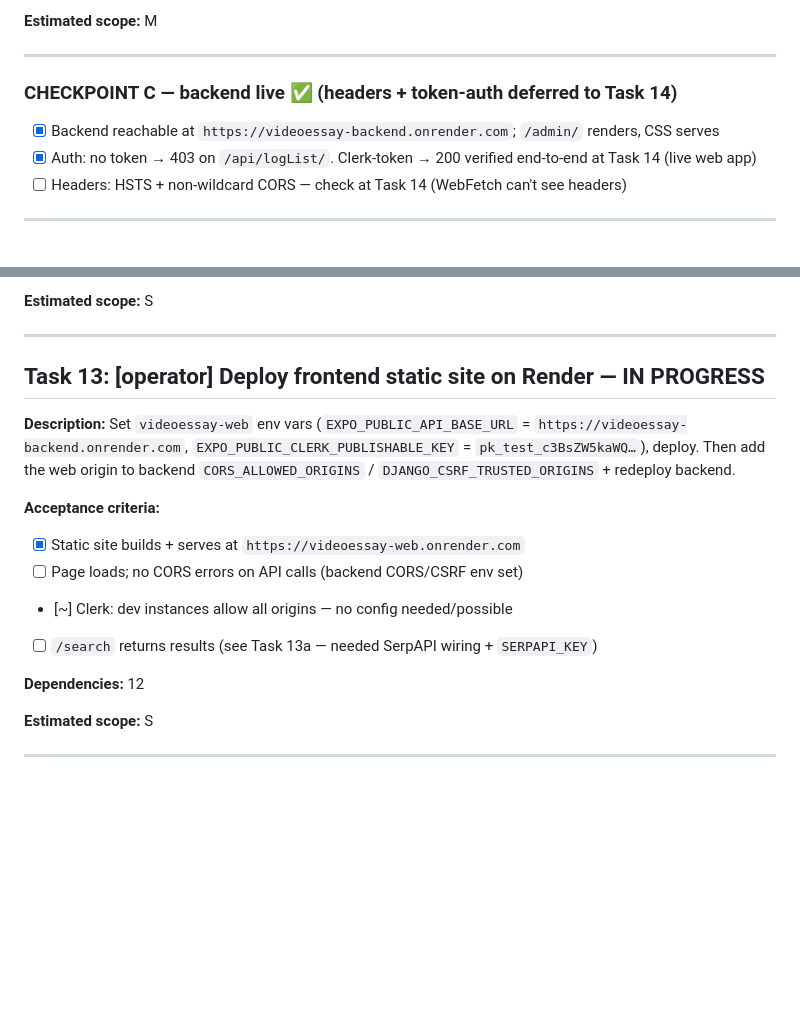
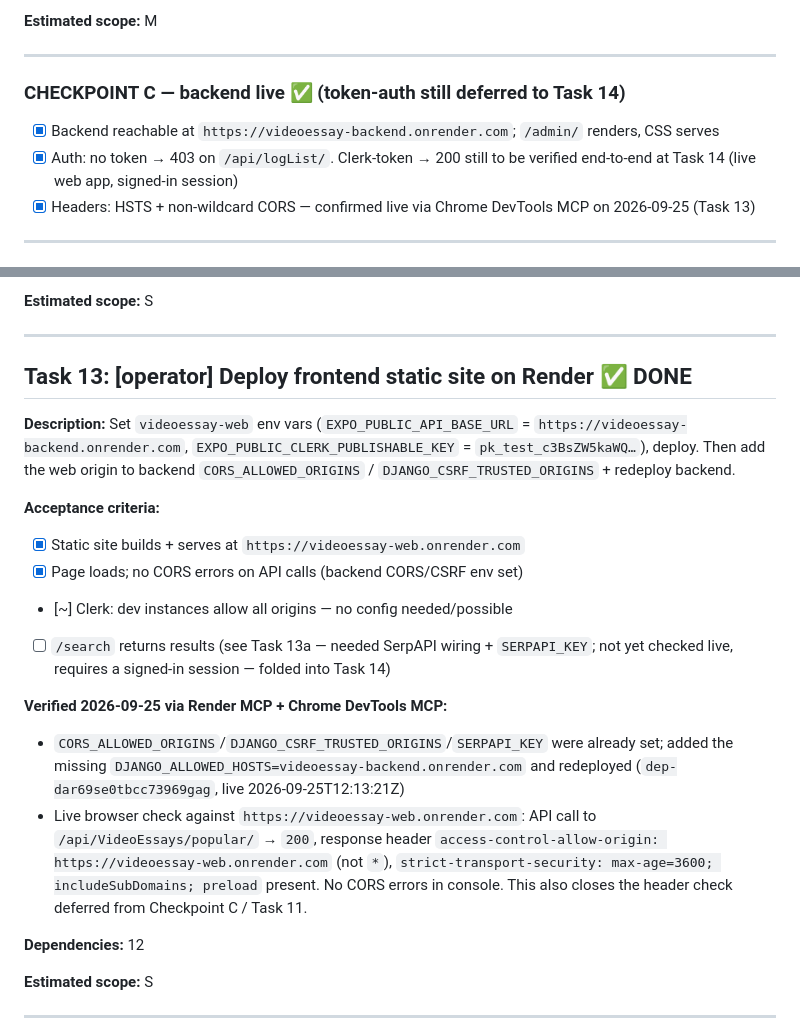
Before and after one commit to hillarydunkley16/videoEssayLetterBoxd, a Markdown page: tasks/todo.md, 2 parts joined by grey strips. GitHub-like rendering; blank space fills up the shorter version.

Commit message:
Close out Task 13 and the Checkpoint C header check
Verified live via Render MCP + Chrome DevTools MCP: DJANGO_ALLOWED_HOSTS
was the missing env var, added and redeployed. access-control-allow-origin
now reflects the web origin (not a wildcard) and HSTS is present on the
deployed backend. Clerk-token auth end-to-end and /search still deferred
to Task 14 (require a signed-in session).

Co-Authored-By: Claude Sonnet 5 <noreply@anthropic.com>

```diff
--- a/tasks/todo.md
+++ b/tasks/todo.md
@@ -484,10 +484,11 @@ once Render has assigned `videoessay-web.onrender.com`.
 
 ---
 
-### CHECKPOINT C — backend live  ✅ (headers + token-auth deferred to Task 14)
+### CHECKPOINT C — backend live  ✅ (token-auth still deferred to Task 14)
 - [x] Backend reachable at `https://videoessay-backend.onrender.com`; `/admin/` renders, CSS serves
-- [x] Auth: no token → 403 on `/api/logList/`. Clerk-token → 200 verified end-to-end at Task 14 (live web app)
-- [ ] Headers: HSTS + non-wildcard CORS — check at Task 14 (WebFetch can't see headers)
+- [x] Auth: no token → 403 on `/api/logList/`. Clerk-token → 200 still to be verified end-to-end at Task 14 (live web app, signed-in session)
+- [x] Headers: HSTS + non-wildcard CORS — confirmed live via Chrome DevTools MCP
+      on 2026-09-25 (Task 13)
 
 ---
 
@@ -528,7 +529,7 @@ no hardcoded hosts.
 
 ---
 
-## Task 13: [operator] Deploy frontend static site on Render  — IN PROGRESS
+## Task 13: [operator] Deploy frontend static site on Render  ✅ DONE
 
 **Description:** Set `videoessay-web` env vars (`EXPO_PUBLIC_API_BASE_URL` =
 `https://videoessay-backend.onrender.com`, `EXPO_PUBLIC_CLERK_PUBLISHABLE_KEY` =
@@ -537,9 +538,21 @@ no hardcoded hosts.
 
 **Acceptance criteria:**
 - [x] Static site builds + serves at `https://videoessay-web.onrender.com`
-- [ ] Page loads; no CORS errors on API calls (backend CORS/CSRF env set)
+- [x] Page loads; no CORS errors on API calls (backend CORS/CSRF env set)
 - [~] Clerk: dev instances allow all origins — no config needed/possible
-- [ ] `/search` returns results (see Task 13a — needed SerpAPI wiring + `SERPAPI_KEY`)
+- [ ] `/search` returns results (see Task 13a — needed SerpAPI wiring + `SERPAPI_KEY`;
+      not yet checked live, requires a signed-in session — folded into Task 14)
+
+**Verified 2026-09-25 via Render MCP + Chrome DevTools MCP:**
+- `CORS_ALLOWED_ORIGINS`/`DJANGO_CSRF_TRUSTED_ORIGINS`/`SERPAPI_KEY` were already
+  set; added the missing `DJANGO_ALLOWED_HOSTS=videoessay-backend.onrender.com`
+  and redeployed (`dep-dar69se0tbcc73969gag`, live 2026-09-25T12:13:21Z)
+- Live browser check against `https://videoessay-web.onrender.com`: API call to
+  `/api/VideoEssays/popular/` → `200`, response header
+  `access-control-allow-origin: https://videoessay-web.onrender.com` (not `*`),
+  `strict-transport-security: max-age=3600; includeSubDomains; preload` present.
+  No CORS errors in console. This also closes the header check deferred from
+  Checkpoint C / Task 11.
 
 **Dependencies:** 12
 
```
